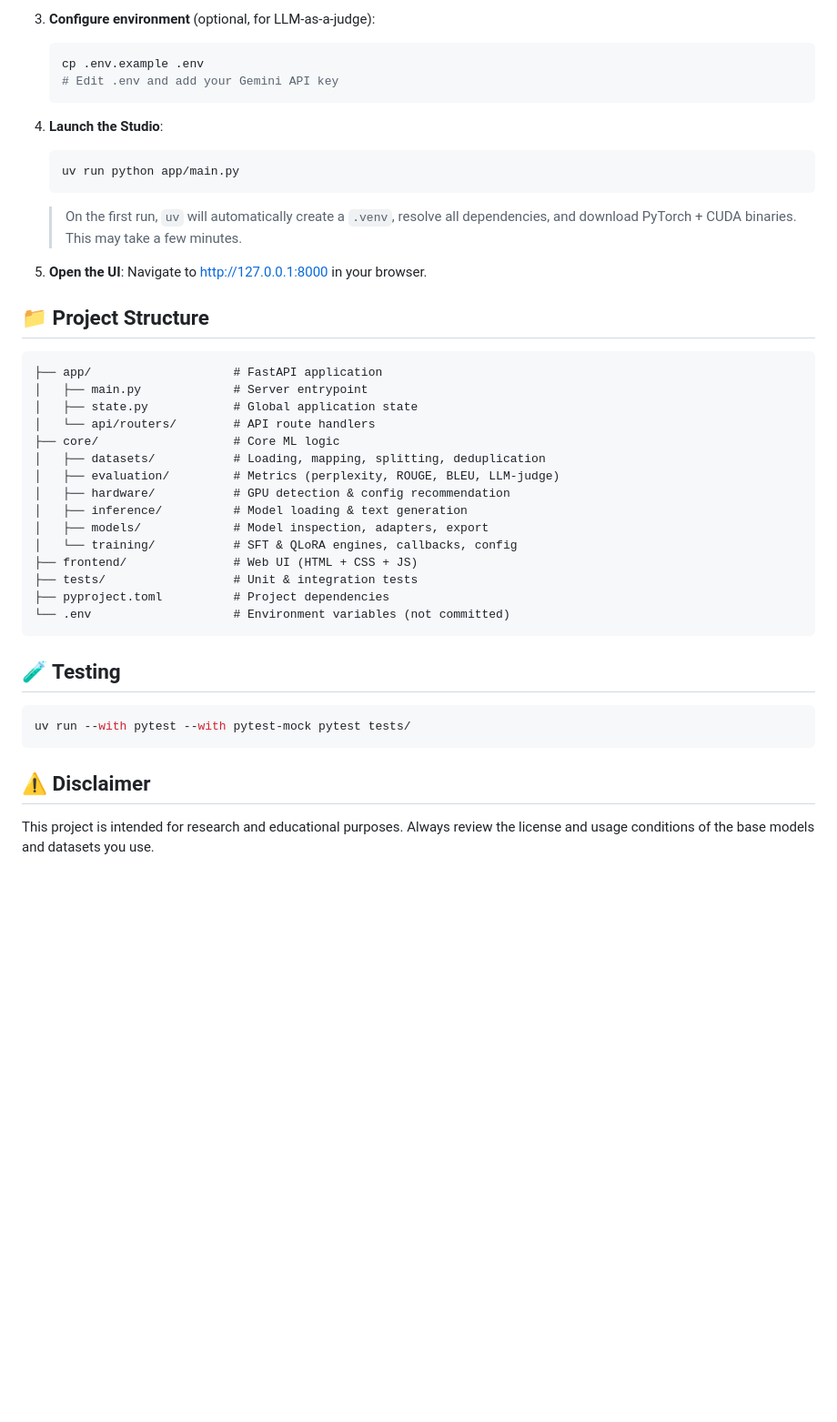
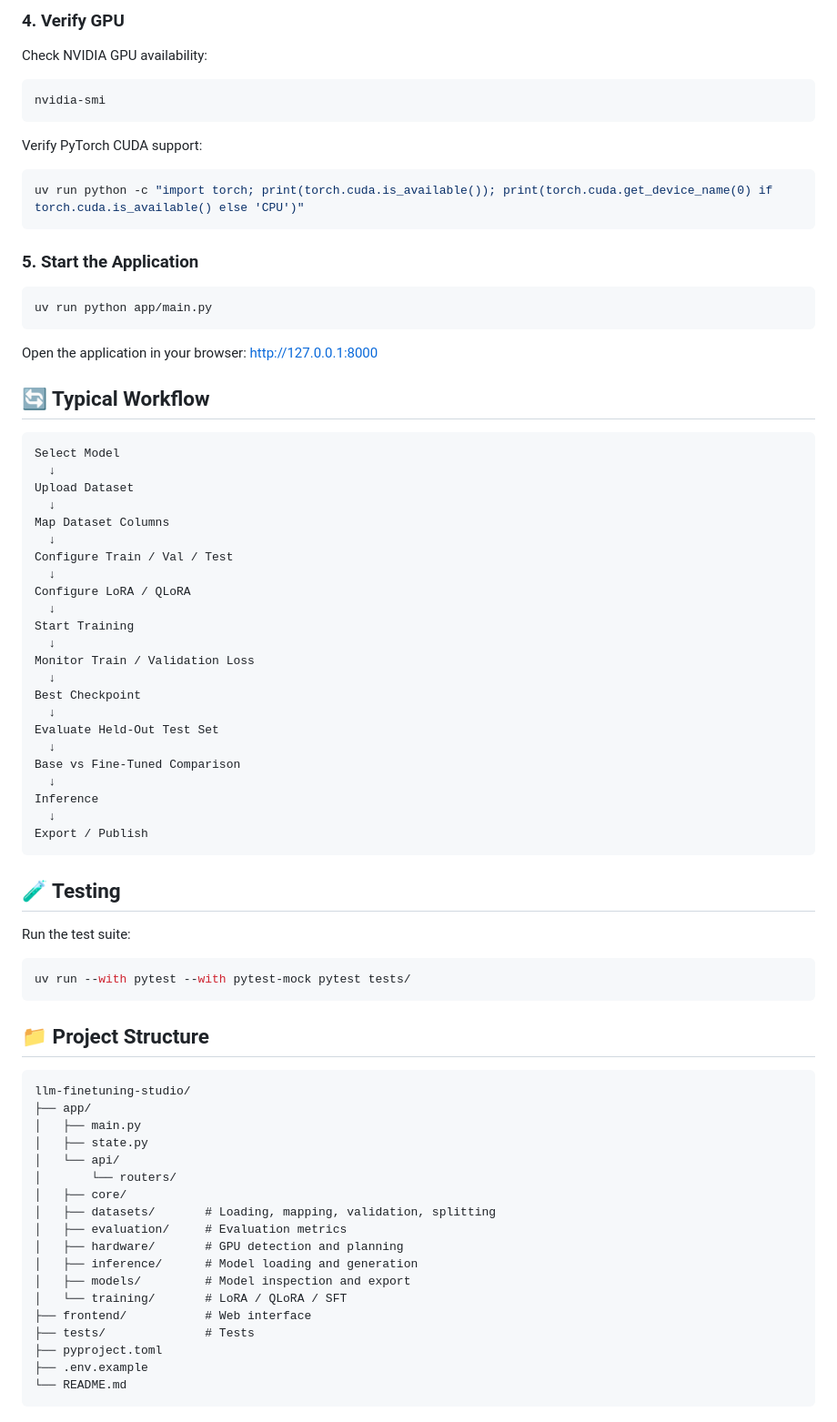
Before and after one commit to tahirkhan07/llm-finetuning-studio, a Markdown page: README.md, the part around one of its changes. Shown at 91% size. GitHub-like rendering; blank space fills up the shorter version.

````diff
--- a/README.md
+++ b/README.md
@@ -110,45 +141,72 @@ This project uses [`uv`](https://docs.astral.sh/uv/) for dependency management.
 
-3. **Configure environment** (optional, for LLM-as-a-judge):
-   ```bash
-   cp .env.example .env
-   # Edit .env and add your Gemini API key
-   ```
+### 4. Verify GPU
+Check NVIDIA GPU availability:
+```bash
+nvidia-smi
+```
+Verify PyTorch CUDA support:
+```bash
+uv run python -c "import torch; print(torch.cuda.is_available()); print(torch.cuda.get_device_name(0) if torch.cuda.is_available() else 'CPU')"
+```
 
-4. **Launch the Studio**:
-   ```bash
-   uv run python app/main.py
-   ```
-   > On the first run, `uv` will automatically create a `.venv`, resolve all dependencies, and download PyTorch + CUDA binaries. This may take a few minutes.
+### 5. Start the Application
+```bash
+uv run python app/main.py
+```
+Open the application in your browser:
+http://127.0.0.1:8000
 
-5. **Open the UI**:
-   Navigate to [http://127.0.0.1:8000](http://127.0.0.1:8000) in your browser.
-
-## 📁 Project Structure
-
-```
-├── app/                    # FastAPI application
-│   ├── main.py             # Server entrypoint
-│   ├── state.py            # Global application state
-│   └── api/routers/        # API route handlers
-├── core/                   # Core ML logic
-│   ├── datasets/           # Loading, mapping, splitting, deduplication
-│   ├── evaluation/         # Metrics (perplexity, ROUGE, BLEU, LLM-judge)
-│   ├── hardware/           # GPU detection & config recommendation
-│   ├── inference/          # Model loading & text generation
-│   ├── models/             # Model inspection, adapters, export
-│   └── training/           # SFT & QLoRA engines, callbacks, config
-├── frontend/               # Web UI (HTML + CSS + JS)
-├── tests/                  # Unit & integration tests
-├── pyproject.toml          # Project dependencies
-└── .env                    # Environment variables (not committed)
+## 🔄 Typical Workflow
+```text
+Select Model
+  ↓
+Upload Dataset
+  ↓
+Map Dataset Columns
+  ↓
+Configure Train / Val / Test
+  ↓
+Configure LoRA / QLoRA
+  ↓
+Start Training
+  ↓
+Monitor Train / Validation Loss
+  ↓
+Best Checkpoint
+  ↓
+Evaluate Held-Out Test Set
+  ↓
+Base vs Fine-Tuned Comparison
+  ↓
+Inference
+  ↓
+Export / Publish
 ```
 
 ## 🧪 Testing
-
+Run the test suite:
 ```bash
 uv run --with pytest --with pytest-mock pytest tests/
 ```
 
-## ⚠️ Disclaimer
-
-This project is intended for research and educational purposes. Always review the license and usage conditions of the base models and datasets you use.
+## 📁 Project Structure
+```text
+llm-finetuning-studio/
+├── app/
+│   ├── main.py
+│   ├── state.py
+│   └── api/
+│       └── routers/
+│   ├── core/
+│   ├── datasets/       # Loading, mapping, validation, splitting
+│   ├── evaluation/     # Evaluation metrics
+│   ├── hardware/       # GPU detection and planning
+│   ├── inference/      # Model loading and generation
+│   ├── models/         # Model inspection and export
+│   └── training/       # LoRA / QLoRA / SFT
+├── frontend/           # Web interface
+├── tests/              # Tests
+├── pyproject.toml
+├── .env.example
+└── README.md
+```
````
Also changed, not shown: other parts of README.md (+111 -80 lines).
